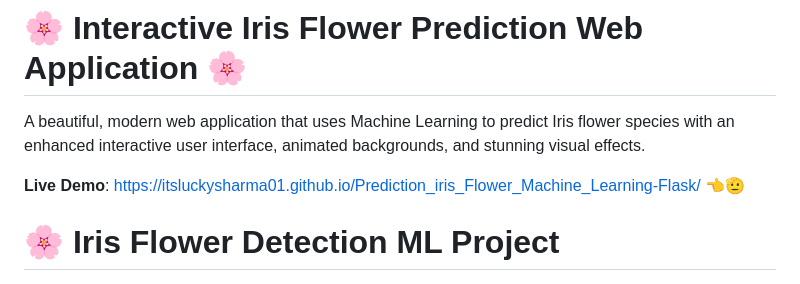
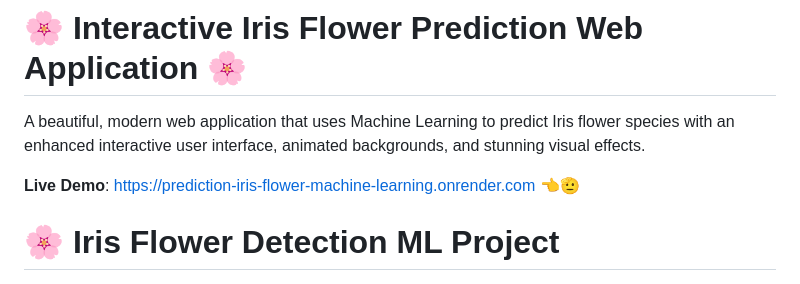
Before and after one commit to itsluckysharma01/Prediction_iris_Flower_Machine_Learning-Flask-APP, a Markdown page: README.md, the part around the change. Rendered like a GitHub page.

```diff
--- a/README.md
+++ b/README.md
@@ -2,7 +2,7 @@
 
 A beautiful, modern web application that uses Machine Learning to predict Iris flower species with an enhanced interactive user interface, animated backgrounds, and stunning visual effects.
 
-**Live Demo**: https://itsluckysharma01.github.io/Prediction_iris_Flower_Machine_Learning-Flask/ 👈🫡
+**Live Demo**: https://prediction-iris-flower-machine-learning.onrender.com 👈🫡
 
 
 # 🌸 Iris Flower Detection ML Project
```
